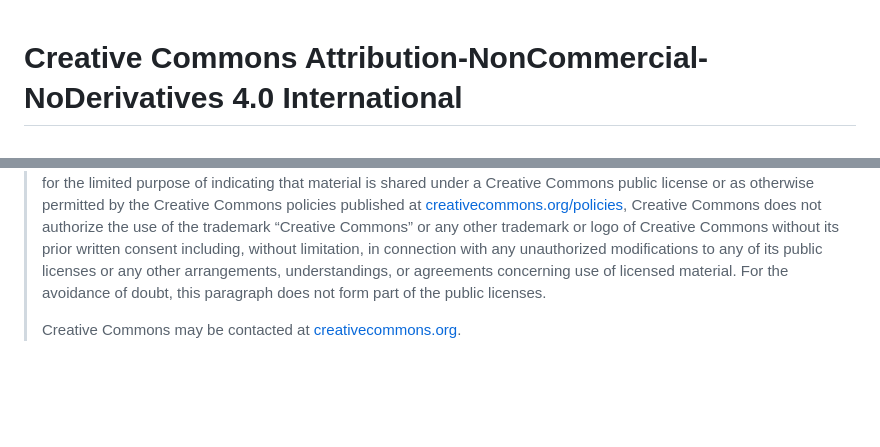
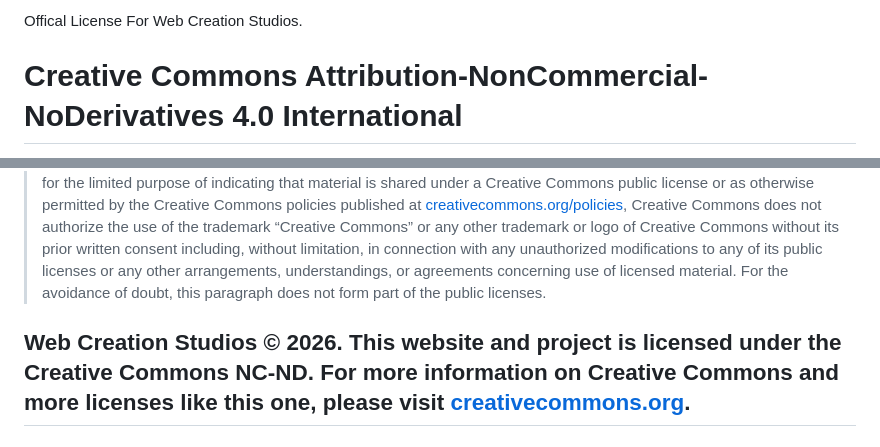
Before and after one commit to U-spe/WCS-Website, a Markdown page: LICENSE.md, 2 parts joined by grey strips. Drawn GitHub-style; blank space fills up the shorter version.

Commit message:
WCS: Update LICENSE.md

```diff
--- a/LICENSE.md
+++ b/LICENSE.md
@@ -1,3 +1,5 @@
+Offical License For Web Creation Studios.
+
 # Creative Commons Attribution-NonCommercial-NoDerivatives 4.0 International
 
 Creative Commons Corporation (“Creative Commons”) is not a law firm and does not provide legal services or legal advice. Distribution of Creative Commons public licenses does not create a lawyer-client or other relationship. Creative Commons makes its licenses and related information available on an “as-is” basis. Creative Commons gives no warranties regarding its licenses, any material licensed under their terms and conditions, or any related information. Creative Commons disclaims all liability for damages resulting from their use to the fullest extent possible.
@@ -153,5 +155,5 @@ c. No term or condition of this Public License will be waived and no failure to
 d. Nothing in this Public License constitutes or may be interpreted as a limitation upon, or waiver of, any privileges and immunities that apply to the Licensor or You, including from the legal processes of any jurisdiction or authority.
 
 > Creative Commons is not a party to its public licenses. Notwithstanding, Creative Commons may elect to apply one of its public licenses to material it publishes and in those instances will be considered the “Licensor.” The text of the Creative Commons public licenses is dedicated to the public domain under the CC0 Public Domain Dedication. The text of the Creative Commons public licenses is dedicated to the public domain under the [CC0 Public Domain Dedication](https://creativecommons.org/publicdomain/zero/1.0/legalcode). Except for the limited purpose of indicating that material is shared under a Creative Commons public license or as otherwise permitted by the Creative Commons policies published at [creativecommons.org/policies](http://creativecommons.org/policies), Creative Commons does not authorize the use of the trademark “Creative Commons” or any other trademark or logo of Creative Commons without its prior written consent including, without limitation, in connection with any unauthorized modifications to any of its public licenses or any other arrangements, understandings, or agreements concerning use of licensed material. For the avoidance of doubt, this paragraph does not form part of the public licenses.
->
-> Creative Commons may be contacted at [creativecommons.org](http://creativecommons.org).
+
+## Web Creation Studios © 2026. This website and project is licensed under the Creative Commons NC-ND. For more information on Creative Commons and more licenses like this one, please visit [creativecommons.org](http://creativecommons.org).
```
